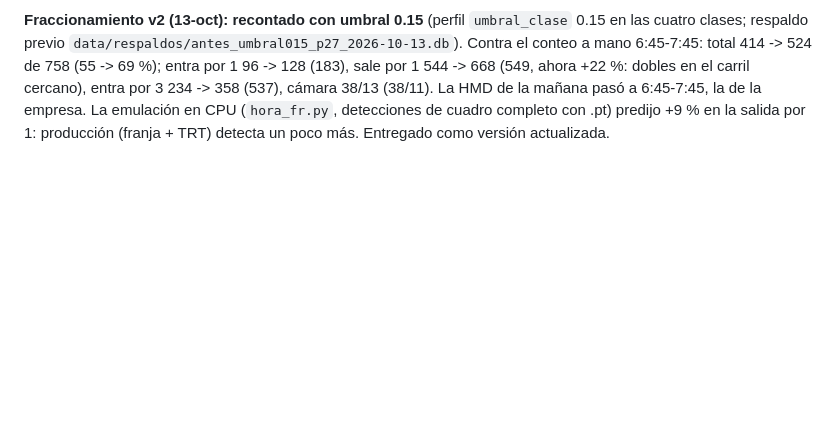
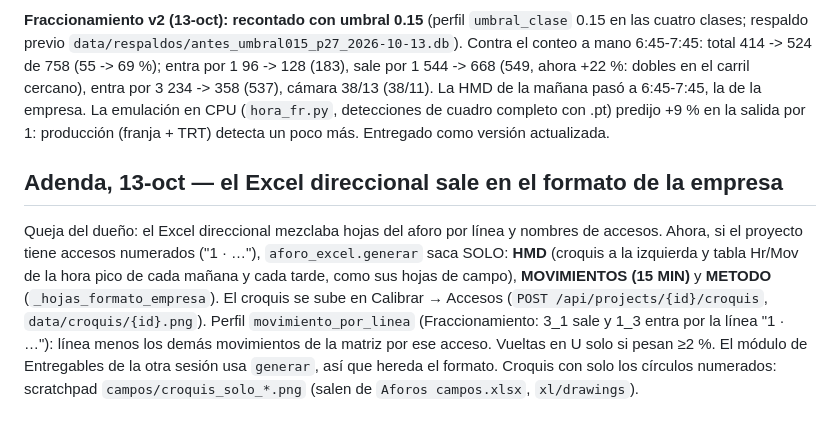
Before and after one commit to HugoLifes/vehicle-traffic-counter, a Markdown page: docs/RELEVO_2026-10-09.md, the part around the change. Drawn GitHub-style; blank space fills up the shorter version.

Commit message:
Relevo: Excel direccional en el formato de la empresa
Co-Authored-By: Claude Opus 5.5 <noreply@anthropic.com>

```diff
--- a/docs/RELEVO_2026-10-09.md
+++ b/docs/RELEVO_2026-10-09.md
@@ -426,3 +426,18 @@ sale por 1 544 -> 668 (549, ahora +22 %: dobles en el carril cercano), entra por
 la de la empresa. La emulación en CPU (`hora_fr.py`, detecciones de cuadro
 completo con .pt) predijo +9 % en la salida por 1: producción (franja + TRT)
 detecta un poco más. Entregado como versión actualizada.
+
+## Adenda, 13-oct — el Excel direccional sale en el formato de la empresa
+
+Queja del dueño: el Excel direccional mezclaba hojas del aforo por línea y
+nombres de accesos. Ahora, si el proyecto tiene accesos numerados ("1 · …"),
+`aforo_excel.generar` saca SOLO: **HMD** (croquis a la izquierda y tabla Hr/Mov
+de la hora pico de cada mañana y cada tarde, como sus hojas de campo),
+**MOVIMIENTOS (15 MIN)** y **METODO** (`_hojas_formato_empresa`). El croquis se
+sube en Calibrar → Accesos (`POST /api/projects/{id}/croquis`,
+`data/croquis/{id}.png`). Perfil `movimiento_por_linea` (Fraccionamiento:
+3_1 sale y 1_3 entra por la línea "1 · …"): línea menos los demás movimientos
+de la matriz por ese acceso. Vueltas en U solo si pesan ≥2 %. El módulo de
+Entregables de la otra sesión usa `generar`, así que hereda el formato.
+Croquis con solo los círculos numerados: scratchpad `campos/croquis_solo_*.png`
+(salen de `Aforos campos.xlsx`, `xl/drawings`).
```
